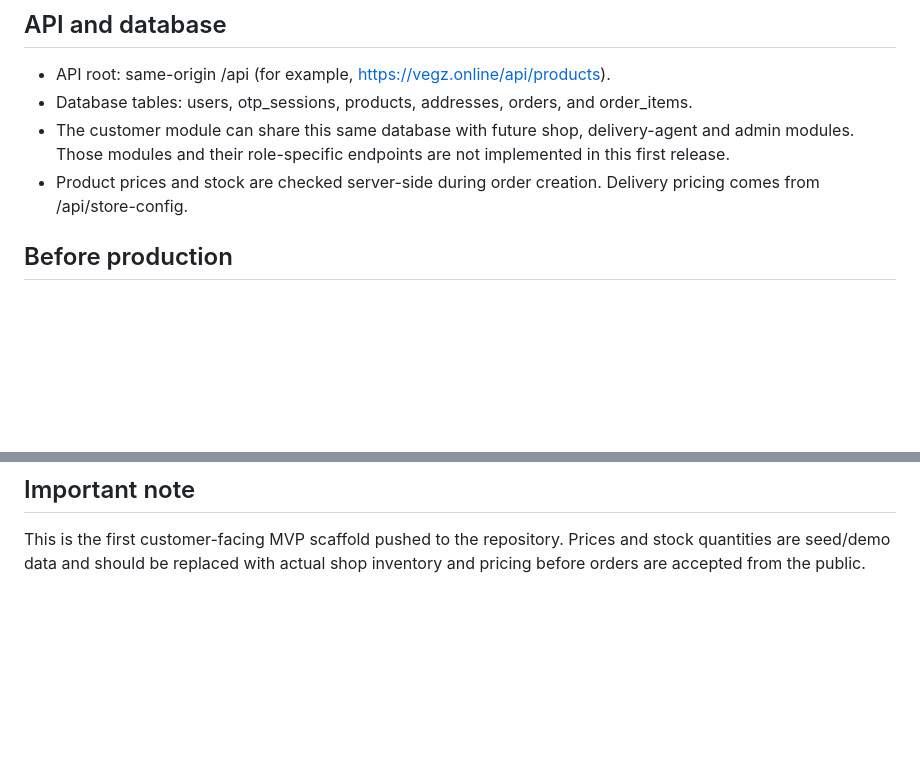
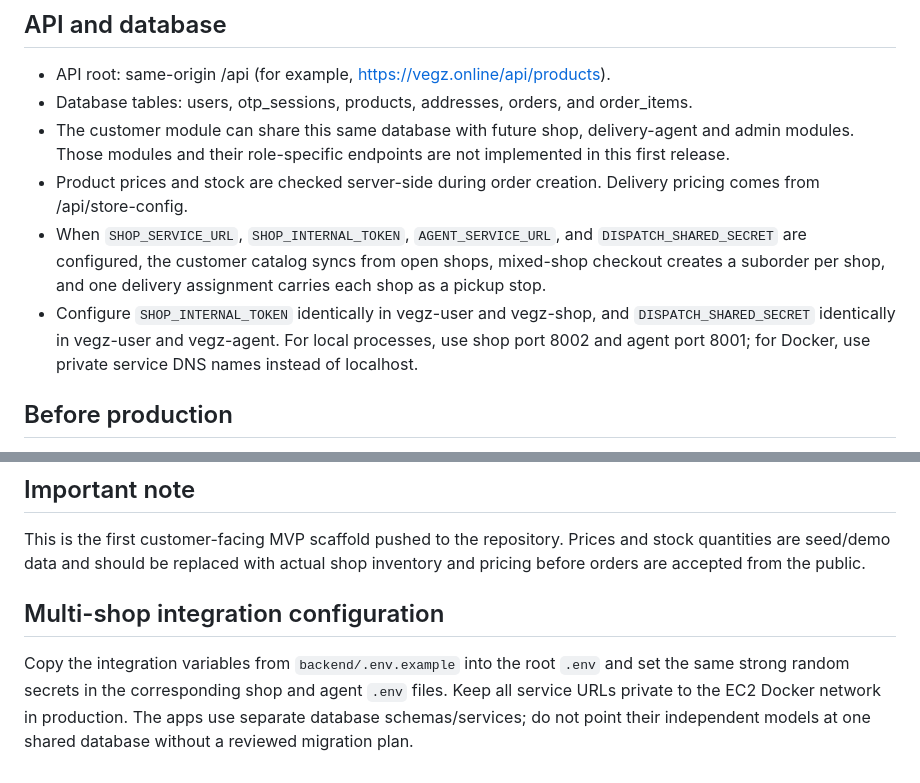
Before and after one commit to Manojhole/vegz-user, a Markdown page: README.md, 2 parts joined by grey strips. GitHub-like rendering; blank space fills up the shorter version.

Commit message:
Document mixed-shop checkout and service configuration

```diff
--- a/README.md
+++ b/README.md
@@ -49,6 +49,8 @@ HTTPS is required for PWA installation and is enforced by the Android shell. The
 - Database tables: users, otp_sessions, products, addresses, orders, and order_items.
 - The customer module can share this same database with future shop, delivery-agent and admin modules. Those modules and their role-specific endpoints are not implemented in this first release.
 - Product prices and stock are checked server-side during order creation. Delivery pricing comes from /api/store-config.
+- When `SHOP_SERVICE_URL`, `SHOP_INTERNAL_TOKEN`, `AGENT_SERVICE_URL`, and `DISPATCH_SHARED_SECRET` are configured, the customer catalog syncs from open shops, mixed-shop checkout creates a suborder per shop, and one delivery assignment carries each shop as a pickup stop.
+- Configure `SHOP_INTERNAL_TOKEN` identically in vegz-user and vegz-shop, and `DISPATCH_SHARED_SECRET` identically in vegz-user and vegz-agent. For local processes, use shop port 8002 and agent port 8001; for Docker, use private service DNS names instead of localhost.
 
 ## Before production
 
@@ -62,3 +64,8 @@ HTTPS is required for PWA installation and is enforced by the Android shell. The
 ## Important note
 
 This is the first customer-facing MVP scaffold pushed to the repository. Prices and stock quantities are seed/demo data and should be replaced with actual shop inventory and pricing before orders are accepted from the public.
+
+
+## Multi-shop integration configuration
+
+Copy the integration variables from `backend/.env.example` into the root `.env` and set the same strong random secrets in the corresponding shop and agent `.env` files. Keep all service URLs private to the EC2 Docker network in production. The apps use separate database schemas/services; do not point their independent models at one shared database without a reviewed migration plan.
```
